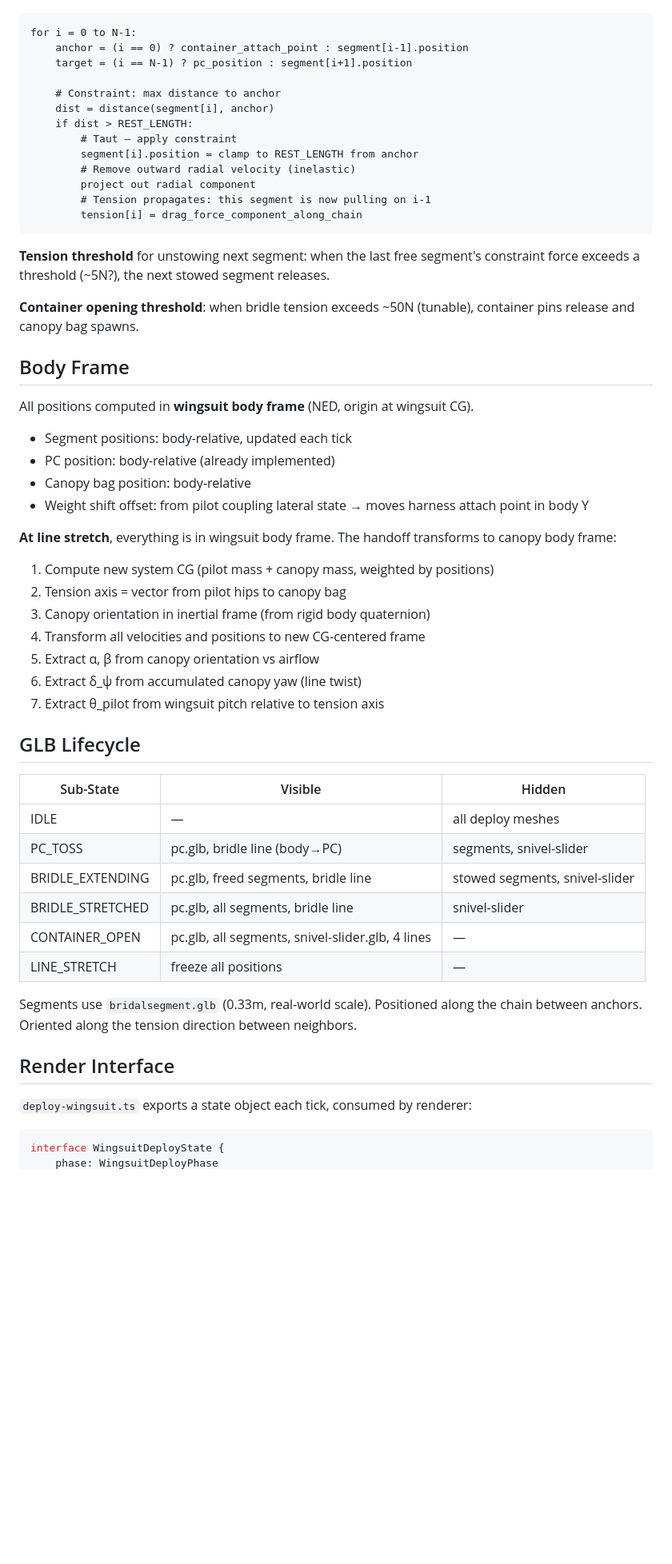
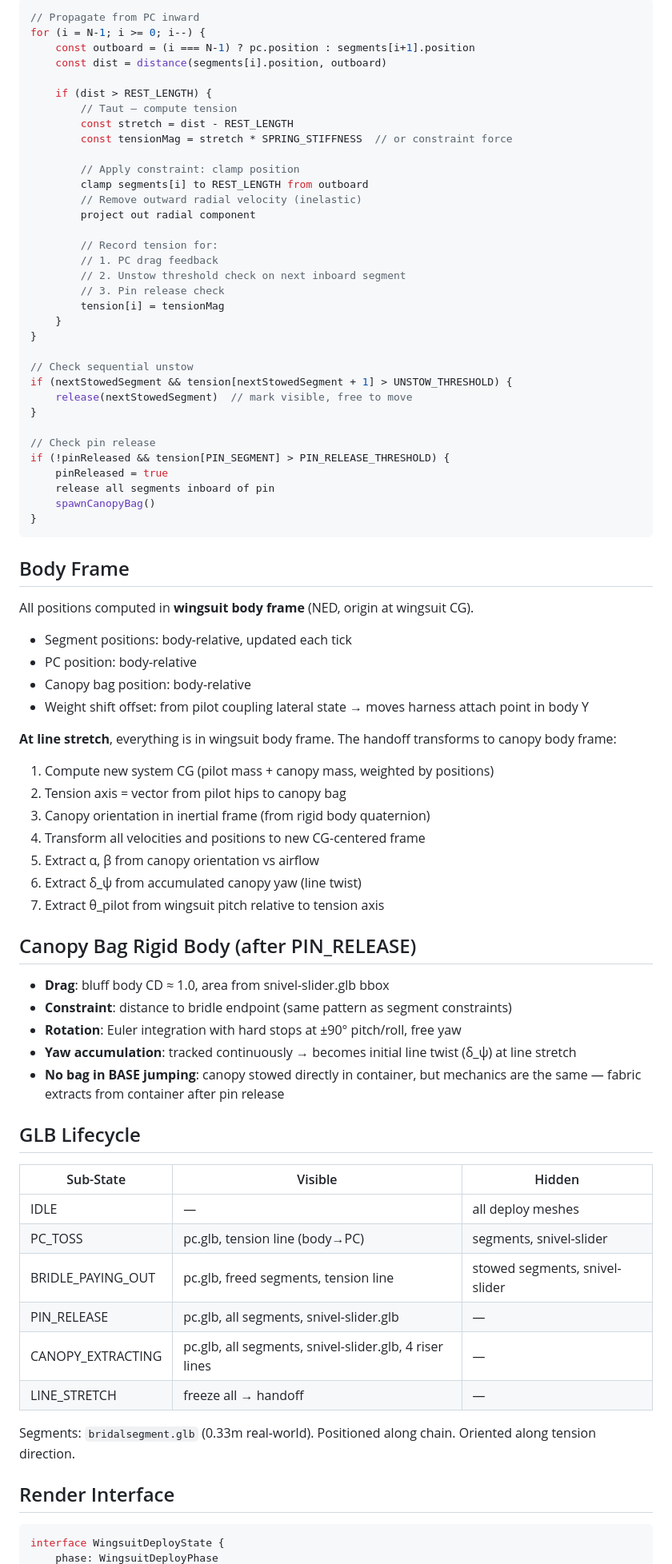
Before and after one commit to hartmandrector/polar, a Markdown page: docs/sim/DEPLOY-WINGSUIT.md, the part around one of its changes. Shown at 80% size. Drawn GitHub-style; blank space fills up the shorter version.

````diff
--- a/docs/sim/DEPLOY-WINGSUIT.md
+++ b/docs/sim/DEPLOY-WINGSUIT.md
@@ -48,30 +76,47 @@ Per segment, each tick:
 
+```ts
+// Propagate from PC inward
+for (i = N-1; i >= 0; i--) {
+    const outboard = (i === N-1) ? pc.position : segments[i+1].position
+    const dist = distance(segments[i].position, outboard)
+
+    if (dist > REST_LENGTH) {
+        // Taut — compute tension
+        const stretch = dist - REST_LENGTH
+        const tensionMag = stretch * SPRING_STIFFNESS  // or constraint force
+
+        // Apply constraint: clamp position
+        clamp segments[i] to REST_LENGTH from outboard
+        // Remove outward radial velocity (inelastic)
+        project out radial component
+
+        // Record tension for:
+        // 1. PC drag feedback
+        // 2. Unstow threshold check on next inboard segment
+        // 3. Pin release check
+        tension[i] = tensionMag
+    }
+}
+
+// Check sequential unstow
+if (nextStowedSegment && tension[nextStowedSegment + 1] > UNSTOW_THRESHOLD) {
+    release(nextStowedSegment)  // mark visible, free to move
+}
+
+// Check pin release
+if (!pinReleased && tension[PIN_SEGMENT] > PIN_RELEASE_THRESHOLD) {
+    pinReleased = true
+    release all segments inboard of pin
+    spawnCanopyBag()
+}
 ```
-for i = 0 to N-1:
-    anchor = (i == 0) ? container_attach_point : segment[i-1].position
-    target = (i == N-1) ? pc_position : segment[i+1].position
-
-    # Constraint: max distance to anchor
-    dist = distance(segment[i], anchor)
-    if dist > REST_LENGTH:
-        # Taut — apply constraint
-        segment[i].position = clamp to REST_LENGTH from anchor
-        # Remove outward radial velocity (inelastic)
-        project out radial component
-        # Tension propagates: this segment is now pulling on i-1
-        tension[i] = drag_force_component_along_chain
-```
-
-**Tension threshold** for unstowing next segment: when the last free segment's constraint force exceeds a threshold (~5N?), the next stowed segment releases.
-
-**Container opening threshold**: when bridle tension exceeds ~50N (tunable), container pins release and canopy bag spawns.
 
 ## Body Frame
 
 All positions computed in **wingsuit body frame** (NED, origin at wingsuit CG).
 
 - Segment positions: body-relative, updated each tick
-- PC position: body-relative (already implemented)
+- PC position: body-relative
 - Canopy bag position: body-relative
 - Weight shift offset: from pilot coupling lateral state → moves harness attach point in body Y
 
@@ -85,22 +130,28 @@ All positions computed in **wingsuit body frame** (NED, origin at wingsuit CG).
 6. Extract δ_ψ from accumulated canopy yaw (line twist)
 7. Extract θ_pilot from wingsuit pitch relative to tension axis
 
+## Canopy Bag Rigid Body (after PIN_RELEASE)
+
+- **Drag**: bluff body CD ≈ 1.0, area from snivel-slider.glb bbox
+- **Constraint**: distance to bridle endpoint (same pattern as segment constraints)
+- **Rotation**: Euler integration with hard stops at ±90° pitch/roll, free yaw
+- **Yaw accumulation**: tracked continuously → becomes initial line twist (δ_ψ) at line stretch
+- **No bag in BASE jumping**: canopy stowed directly in container, but mechanics are the same — fabric extracts from container after pin release
+
 ## GLB Lifecycle
 
 | Sub-State | Visible | Hidden |
 |-----------|---------|--------|
 | IDLE | — | all deploy meshes |
-| PC_TOSS | pc.glb, bridle line (body→PC) | segments, snivel-slider |
-| BRIDLE_EXTENDING | pc.glb, freed segments, bridle line | stowed segments, snivel-slider |
-| BRIDLE_STRETCHED | pc.glb, all segments, bridle line | snivel-slider |
-| CONTAINER_OPEN | pc.glb, all segments, snivel-slider.glb, 4 lines | — |
-| LINE_STRETCH | freeze all positions | — |
+| PC_TOSS | pc.glb, tension line (body→PC) | segments, snivel-slider |
+| BRIDLE_PAYING_OUT | pc.glb, freed segments, tension line | stowed segments, snivel-slider |
+| PIN_RELEASE | pc.glb, all segments, snivel-slider.glb | — |
+| CANOPY_EXTRACTING | pc.glb, all segments, snivel-slider.glb, 4 riser lines | — |
+| LINE_STRETCH | freeze all → handoff | — |
 
-Segments use `bridalsegment.glb` (0.33m, real-world scale). Positioned along the chain between anchors. Oriented along the tension direction between neighbors.
+Segments: `bridalsegment.glb` (0.33m real-world). Positioned along chain. Oriented along tension direction.
 
 ## Render Interface
-
-`deploy-wingsuit.ts` exports a state object each tick, consumed by renderer:
 
 ```ts
 interface WingsuitDeployState {
````
Also changed, not shown: other parts of docs/sim/DEPLOY-WINGSUIT.md (+74 -46 lines).
